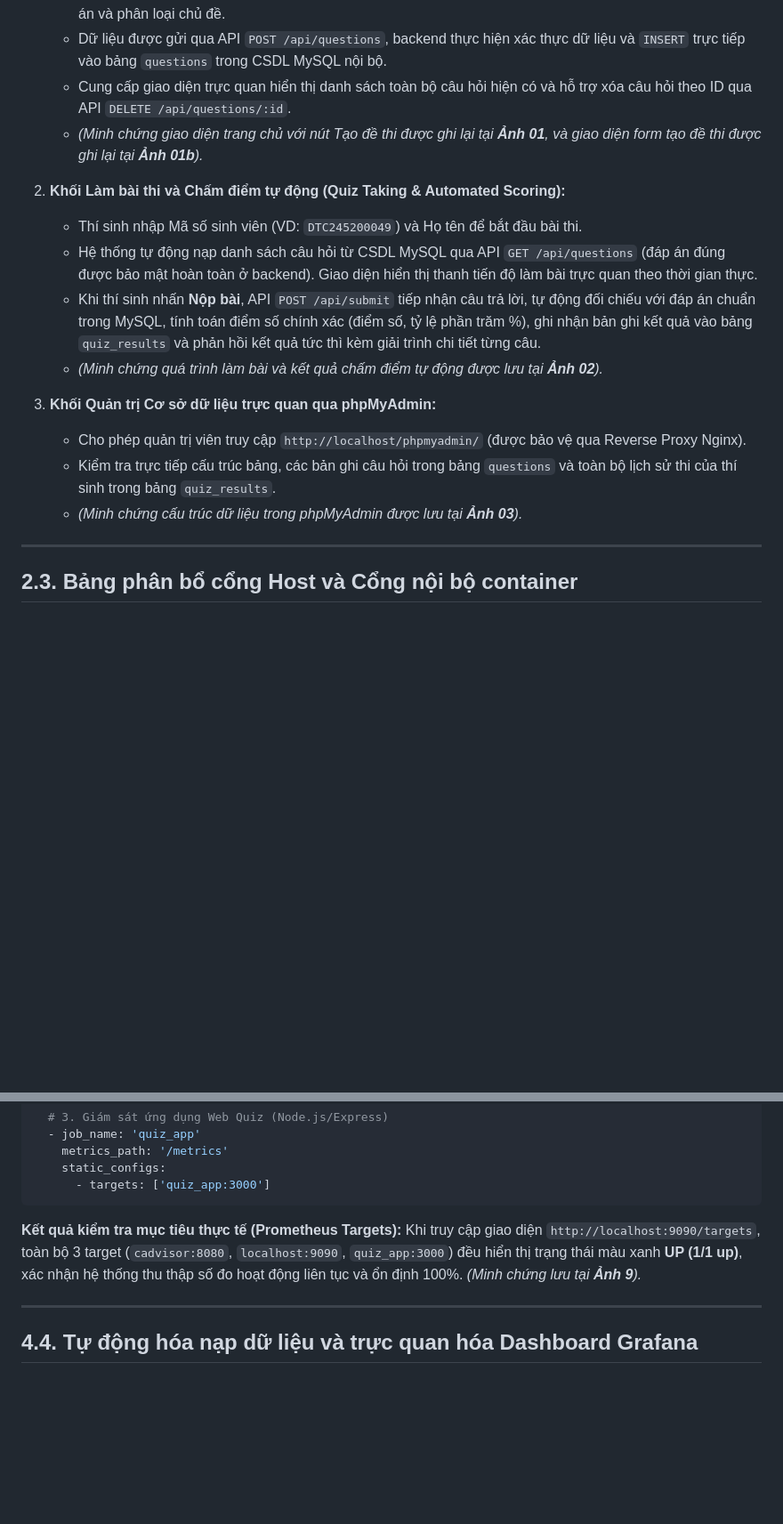
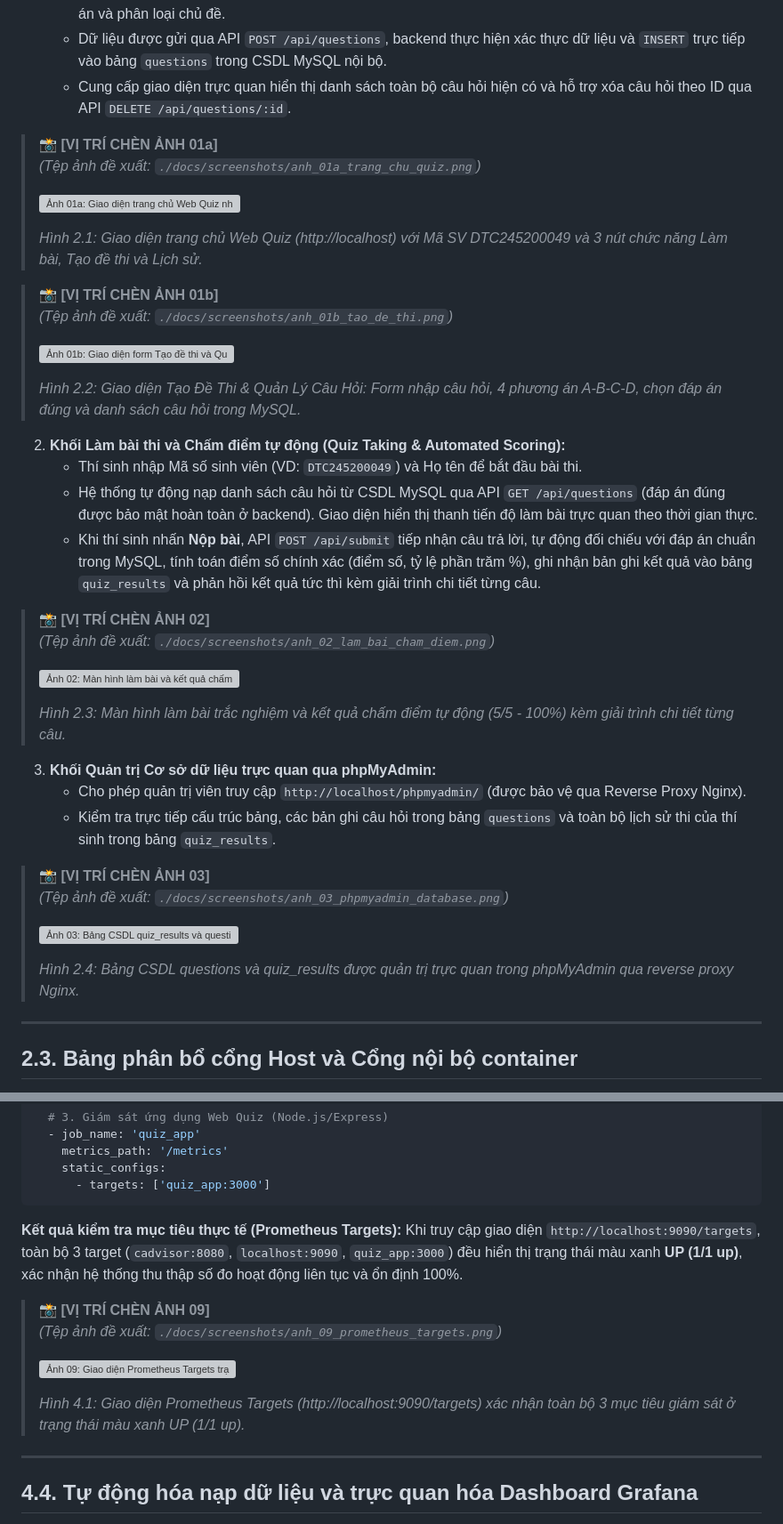
Before and after one commit to dtc245200049-NguyenVietDung/dtc245200049-mon-trien-khai, a Markdown page: Bao_Cao_Thuc_Hanh_Mon_Hoc.md, 2 parts joined by grey strips. Shown at 89% size. GitHub-like rendering; blank space fills up the shorter version; grey boxes are pictures that could not be loaded.

Commit message:
docs: insert prominent photo placeholder blocks for all 15 report screenshots

````diff
--- a/Bao_Cao_Thuc_Hanh_Mon_Hoc.md
+++ b/Bao_Cao_Thuc_Hanh_Mon_Hoc.md
@@ -327,18 +334,43 @@ Bám sát yêu cầu nghiệp vụ chuyên biệt của **Đề 35: Website tạ
    * Cho phép quản trị viên/giáo viên tạo đề thi mới bằng cách thêm câu hỏi trắc nghiệm trực quan: nhập nội dung câu hỏi, 4 phương án lựa chọn (A, B, C, D), tích chọn đáp án đúng qua nút radio, nhập giải thích đáp án và phân loại chủ đề.
    * Dữ liệu được gửi qua API `POST /api/questions`, backend thực hiện xác thực dữ liệu và `INSERT` trực tiếp vào bảng `questions` trong CSDL MySQL nội bộ.
    * Cung cấp giao diện trực quan hiển thị danh sách toàn bộ câu hỏi hiện có và hỗ trợ xóa câu hỏi theo ID qua API `DELETE /api/questions/:id`.
-   * *(Minh chứng giao diện trang chủ với nút Tạo đề thi được ghi lại tại **Ảnh 01**, và giao diện form tạo đề thi được ghi lại tại **Ảnh 01b**).*
+
+> 📸 **[VỊ TRÍ CHÈN ẢNH 01a]**
+> *(Tệp ảnh đề xuất: `./docs/screenshots/anh_01a_trang_chu_quiz.png`)*
+>
+> ![Ảnh 01a: Giao diện trang chủ Web Quiz nhập Mã SV DTC245200049 và các nút chức năng](./docs/screenshots/anh_01a_trang_chu_quiz.png)
+>
+> *Hình 2.1: Giao diện trang chủ Web Quiz (http://localhost) với Mã SV DTC245200049 và 3 nút chức năng Làm bài, Tạo đề thi và Lịch sử.*
+
+> 📸 **[VỊ TRÍ CHÈN ẢNH 01b]**
+> *(Tệp ảnh đề xuất: `./docs/screenshots/anh_01b_tao_de_thi.png`)*
+>
+> ![Ảnh 01b: Giao diện form Tạo đề thi và Quản lý câu hỏi CSDL MySQL](./docs/screenshots/anh_01b_tao_de_thi.png)
+>
+> *Hình 2.2: Giao diện Tạo Đề Thi & Quản Lý Câu Hỏi: Form nhập câu hỏi, 4 phương án A-B-C-D, chọn đáp án đúng và danh sách câu hỏi trong MySQL.*
 
 2. **Khối Làm bài thi và Chấm điểm tự động (Quiz Taking & Automated Scoring):**
    * Thí sinh nhập Mã số sinh viên (VD: `DTC245200049`) và Họ tên để bắt đầu bài thi.
    * Hệ thống tự động nạp danh sách câu hỏi từ CSDL MySQL qua API `GET /api/questions` (đáp án đúng được bảo mật hoàn toàn ở backend). Giao diện hiển thị thanh tiến độ làm bài trực quan theo thời gian thực.
    * Khi thí sinh nhấn **Nộp bài**, API `POST /api/submit` tiếp nhận câu trả lời, tự động đối chiếu với đáp án chuẩn trong MySQL, tính toán điểm số chính xác (điểm số, tỷ lệ phần trăm %), ghi nhận bản ghi kết quả vào bảng `quiz_results` và phản hồi kết quả tức thì kèm giải trình chi tiết từng câu.
-   * *(Minh chứng quá trình làm bài và kết quả chấm điểm tự động được lưu tại **Ảnh 02**).*
+
+> 📸 **[VỊ TRÍ CHÈN ẢNH 02]**
+> *(Tệp ảnh đề xuất: `./docs/screenshots/anh_02_lam_bai_cham_diem.png`)*
+>
+> ![Ảnh 02: Màn hình làm bài và kết quả chấm điểm tự động 5/5](./docs/screenshots/anh_02_lam_bai_cham_diem.png)
+>
+> *Hình 2.3: Màn hình làm bài trắc nghiệm và kết quả chấm điểm tự động (5/5 - 100%) kèm giải trình chi tiết từng câu.*
 
 3. **Khối Quản trị Cơ sở dữ liệu trực quan qua phpMyAdmin:**
    * Cho phép quản trị viên truy cập `http://localhost/phpmyadmin/` (được bảo vệ qua Reverse Proxy Nginx).
    * Kiểm tra trực tiếp cấu trúc bảng, các bản ghi câu hỏi trong bảng `questions` và toàn bộ lịch sử thi của thí sinh trong bảng `quiz_results`.
-   * *(Minh chứng cấu trúc dữ liệu trong phpMyAdmin được lưu tại **Ảnh 03**).*
+
+> 📸 **[VỊ TRÍ CHÈN ẢNH 03]**
+> *(Tệp ảnh đề xuất: `./docs/screenshots/anh_03_phpmyadmin_database.png`)*
+>
+> ![Ảnh 03: Bảng CSDL quiz_results và questions trong phpMyAdmin](./docs/screenshots/anh_03_phpmyadmin_database.png)
+>
+> *Hình 2.4: Bảng CSDL questions và quiz_results được quản trị trực quan trong phpMyAdmin qua reverse proxy Nginx.*
 
 ---
 
@@ -531,7 +563,14 @@ scrape_configs:
 ```
 
 **Kết quả kiểm tra mục tiêu thực tế (Prometheus Targets):**
-Khi truy cập giao diện `http://localhost:9090/targets`, toàn bộ 3 target (`cadvisor:8080`, `localhost:9090`, `quiz_app:3000`) đều hiển thị trạng thái màu xanh **UP (1/1 up)**, xác nhận hệ thống thu thập số đo hoạt động liên tục và ổn định 100%. *(Minh chứng lưu tại **Ảnh 9**).*
+Khi truy cập giao diện `http://localhost:9090/targets`, toàn bộ 3 target (`cadvisor:8080`, `localhost:9090`, `quiz_app:3000`) đều hiển thị trạng thái màu xanh **UP (1/1 up)**, xác nhận hệ thống thu thập số đo hoạt động liên tục và ổn định 100%.
+
+> 📸 **[VỊ TRÍ CHÈN ẢNH 09]**
+> *(Tệp ảnh đề xuất: `./docs/screenshots/anh_09_prometheus_targets.png`)*
+>
+> ![Ảnh 09: Giao diện Prometheus Targets trạng thái 3 target UP](./docs/screenshots/anh_09_prometheus_targets.png)
+>
+> *Hình 4.1: Giao diện Prometheus Targets (http://localhost:9090/targets) xác nhận toàn bộ 3 mục tiêu giám sát ở trạng thái màu xanh UP (1/1 up).*
 
 ---
 
````
Also changed, not shown: other parts of Bao_Cao_Thuc_Hanh_Mon_Hoc.md (+71 -7 lines).
